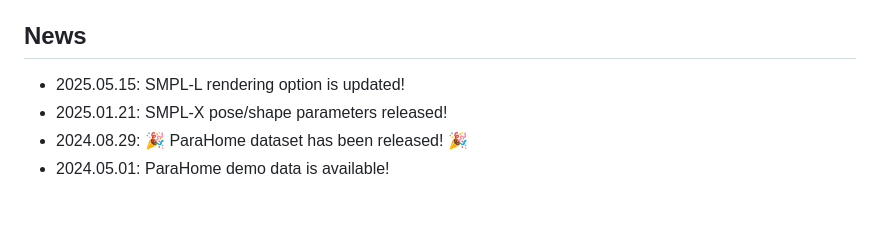
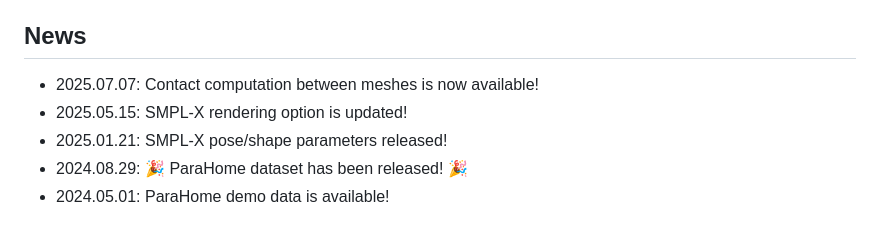
Before and after one commit to snuvclab/ParaHome, a Markdown page: README.md, the part around the change. Rendered like a GitHub page.

```diff
--- a/README.md
+++ b/README.md
@@ -10,7 +10,8 @@ This is a repository of the ParaHome system. Our system is designed to capture h
 
 
 ## News
-- 2025.05.15: SMPL-L rendering option is updated!
+- 2025.07.07: Contact computation between meshes is now available!
+- 2025.05.15: SMPL-X rendering option is updated!
 - 2025.01.21: SMPL-X pose/shape parameters released!
 - 2024.08.29: 🎉 ParaHome dataset has been released! 🎉
 - 2024.05.01: ParaHome demo data is available!
```
